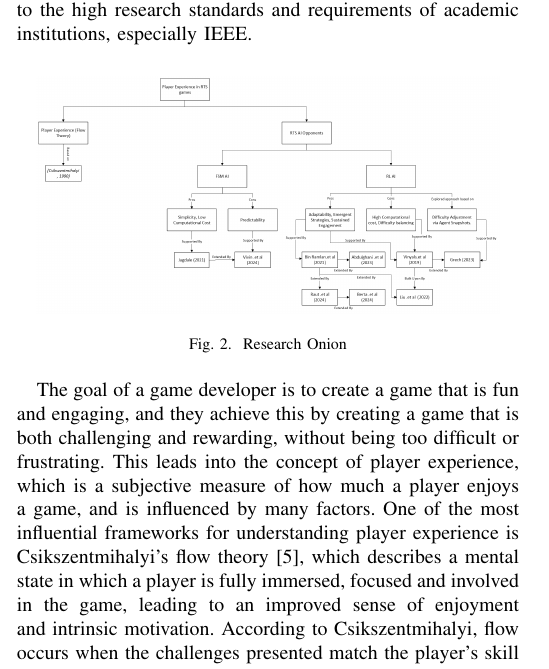
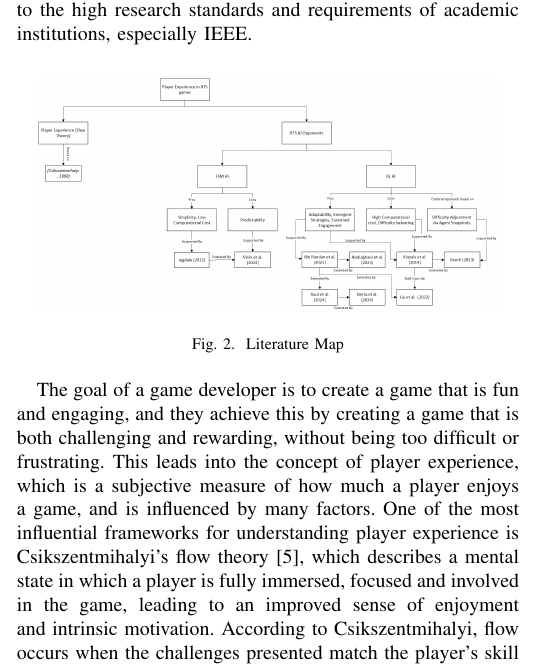
Before and after one commit to J-Polanszky/RD2, a LaTeX paper (Paper/main.tex): part of one column of page 2 of 4, cut so that both start at the same text. Compiled offline with pdfLaTeX.

Commit message:
Task 2 and 3 being submitted.

```diff
--- a/Paper/main.tex
+++ b/Paper/main.tex
@@ -113,7 +113,7 @@ the high research standards and requirements of academic institutions, especiall
 \begin{figure}[htbp]
 	\centering
 	\includegraphics[width=0.45\textwidth]{Images/Literature_Map.png}
-	\caption{Research Onion}
+	\caption{Literature Map}
 	\label{fig:literature_map}
 \end{figure}
 
```
Also changed, not shown: Paper/images/Literature_Map.png, Paper/main.pdf, 2 other files.
